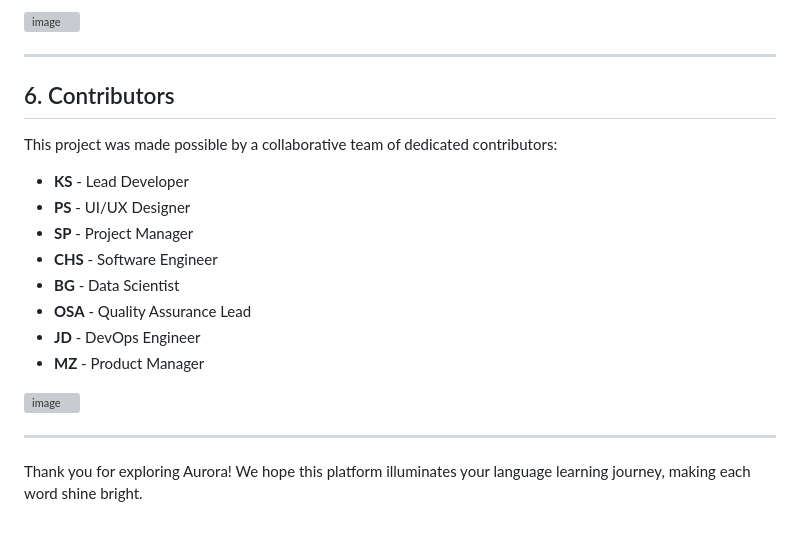
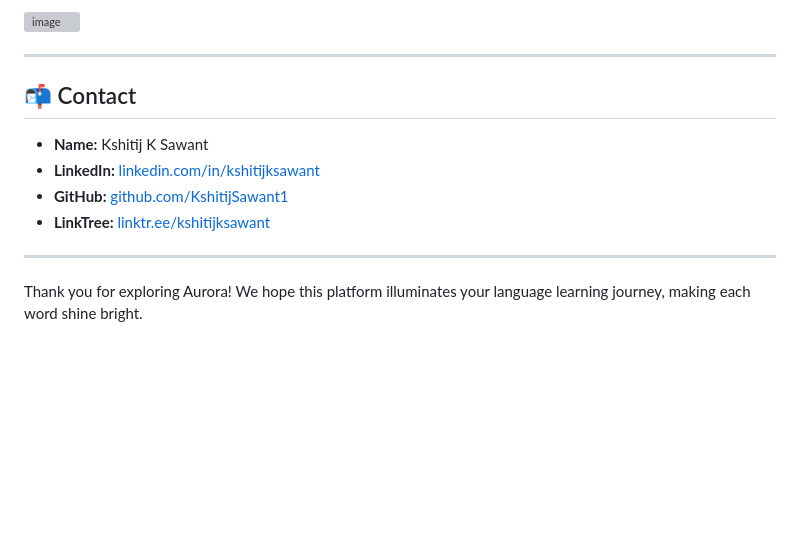
Before and after one commit to KshitijSawant1/Aurora---Langauge-Learning-Platform, a Markdown page: README.md, the part around the change. Rendered like a GitHub page; blank space fills up the shorter version; grey boxes are pictures that could not be loaded.

```diff
--- a/README.md
+++ b/README.md
@@ -120,21 +120,12 @@ The translator page allows users to:
 
 ---
 
-## 6. Contributors
+## 📬 Contact
 
-This project was made possible by a collaborative team of dedicated contributors:
-
-- **KS** - Lead Developer
-- **PS** - UI/UX Designer
-- **SP** - Project Manager
-- **CHS** - Software Engineer
-- **BG** - Data Scientist
-- **OSA** - Quality Assurance Lead
-- **JD** - DevOps Engineer
-- **MZ** - Product Manager
-
-<img width="1097" alt="image" src="https://github.com/user-attachments/assets/e09d1eb4-844a-4ced-8509-01fd55b569c0">
+* **Name:** Kshitij K Sawant
+* **LinkedIn:** [linkedin.com/in/kshitijksawant](https://www.linkedin.com/in/kshitijksawant)
+* **GitHub:** [github.com/KshitijSawant1](https://github.com/KshitijSawant1)
+* **LinkTree:** [linktr.ee/kshitijksawant](https://linktr.ee/kshitijksawant)
 
 ---
-
 Thank you for exploring Aurora! We hope this platform illuminates your language learning journey, making each word shine bright.
```
